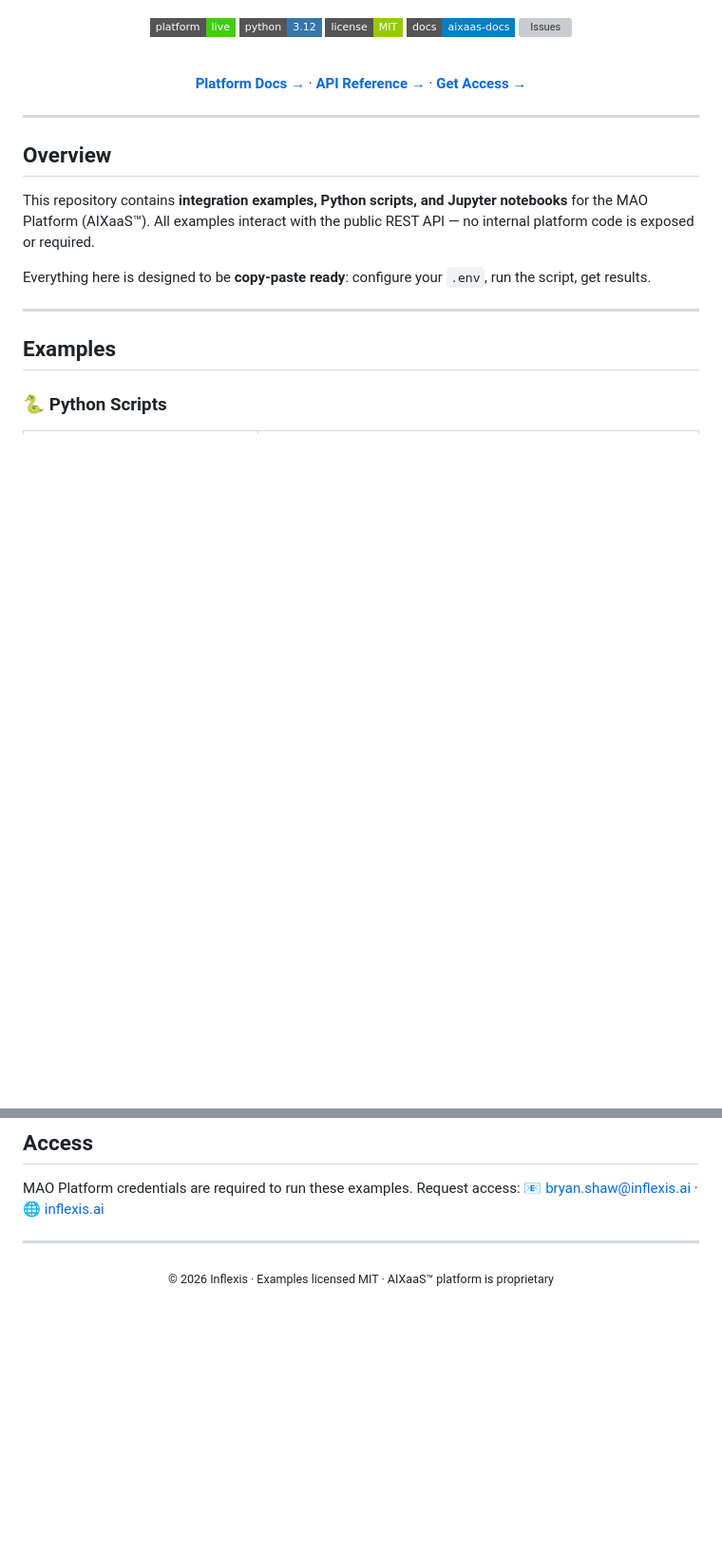
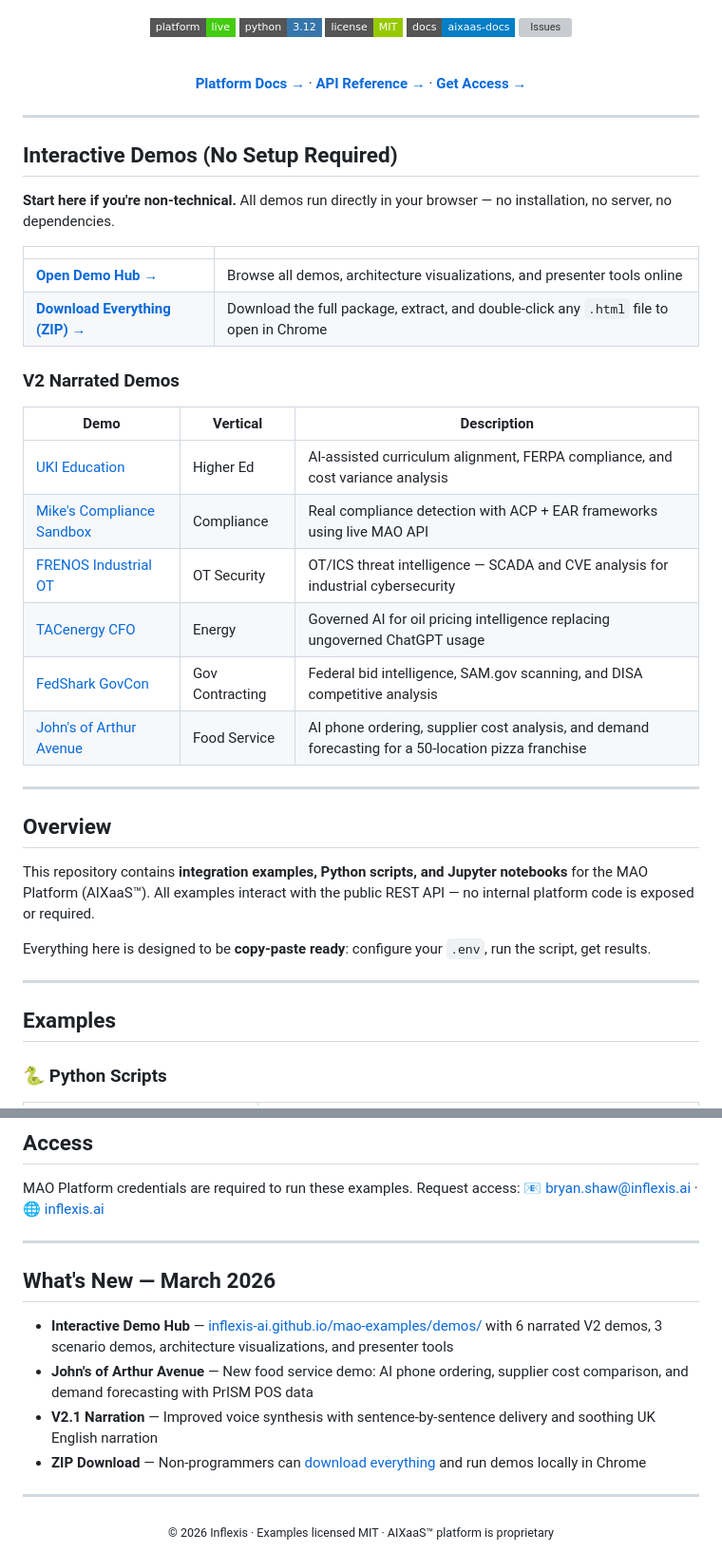
Before and after one commit to Inflexis-ai/mao-examples, a Markdown page: README.md, 2 parts joined by grey strips. Shown at 95% size. GitHub-like rendering; badges without logos; blank space fills up the shorter version; grey boxes are pictures that could not be loaded.

Commit message:
Add demo hub section, V2 demo table, and What's New to README
Links to GitHub Pages demo hub as primary entry point for non-technical
users. Adds ZIP download, V2 narrated demo table (6 demos including
new pizza franchise), and March 2026 changelog.

```diff
--- a/README.md
+++ b/README.md
@@ -17,6 +17,28 @@
 [**Platform Docs →**](https://github.com/inflexis-ai/aixaas-docs) · [**API Reference →**](https://github.com/inflexis-ai/aixaas-docs/blob/main/docs/integrations/api-reference.md) · [**Get Access →**](mailto:bryan.shaw@inflexis.ai)
 
 </div>
+
+---
+
+## Interactive Demos (No Setup Required)
+
+**Start here if you're non-technical.** All demos run directly in your browser — no installation, no server, no dependencies.
+
+| | |
+|---|---|
+| [**Open Demo Hub →**](https://inflexis-ai.github.io/mao-examples/demos/) | Browse all demos, architecture visualizations, and presenter tools online |
+| [**Download Everything (ZIP) →**](https://github.com/Inflexis-ai/mao-examples/archive/refs/heads/main.zip) | Download the full package, extract, and double-click any `.html` file to open in Chrome |
+
+### V2 Narrated Demos
+
+| Demo | Vertical | Description |
+|---|---|---|
+| [UKI Education](https://inflexis-ai.github.io/mao-examples/demos/v2-uki-education.html) | Higher Ed | AI-assisted curriculum alignment, FERPA compliance, and cost variance analysis |
+| [Mike's Compliance Sandbox](https://inflexis-ai.github.io/mao-examples/demos/v2-mike-real.html) | Compliance | Real compliance detection with ACP + EAR frameworks using live MAO API |
+| [FRENOS Industrial OT](https://inflexis-ai.github.io/mao-examples/demos/v2-frenos-ot.html) | OT Security | OT/ICS threat intelligence — SCADA and CVE analysis for industrial cybersecurity |
+| [TACenergy CFO](https://inflexis-ai.github.io/mao-examples/demos/v2-tacenergy-cfo.html) | Energy | Governed AI for oil pricing intelligence replacing ungoverned ChatGPT usage |
+| [FedShark GovCon](https://inflexis-ai.github.io/mao-examples/demos/v2-fedshark-gov.html) | Gov Contracting | Federal bid intelligence, SAM.gov scanning, and DISA competitive analysis |
+| [John's of Arthur Avenue](https://inflexis-ai.github.io/mao-examples/demos/v2-pizza-johnsarthur.html) | Food Service | AI phone ordering, supplier cost analysis, and demand forecasting for a 50-location pizza franchise |
 
 ---
 
@@ -251,6 +273,15 @@ MAO Platform credentials are required to run these examples. Request access:
 
 ---
 
+## What's New — March 2026
+
+- **Interactive Demo Hub** — [inflexis-ai.github.io/mao-examples/demos/](https://inflexis-ai.github.io/mao-examples/demos/) with 6 narrated V2 demos, 3 scenario demos, architecture visualizations, and presenter tools
+- **John's of Arthur Avenue** — New food service demo: AI phone ordering, supplier cost comparison, and demand forecasting with PrISM POS data
+- **V2.1 Narration** — Improved voice synthesis with sentence-by-sentence delivery and soothing UK English narration
+- **ZIP Download** — Non-programmers can [download everything](https://github.com/Inflexis-ai/mao-examples/archive/refs/heads/main.zip) and run demos locally in Chrome
+
+---
+
 <div align="center">
 <sub>© 2026 Inflexis · Examples licensed MIT · AIXaaS™ platform is proprietary</sub>
 </div>
```
